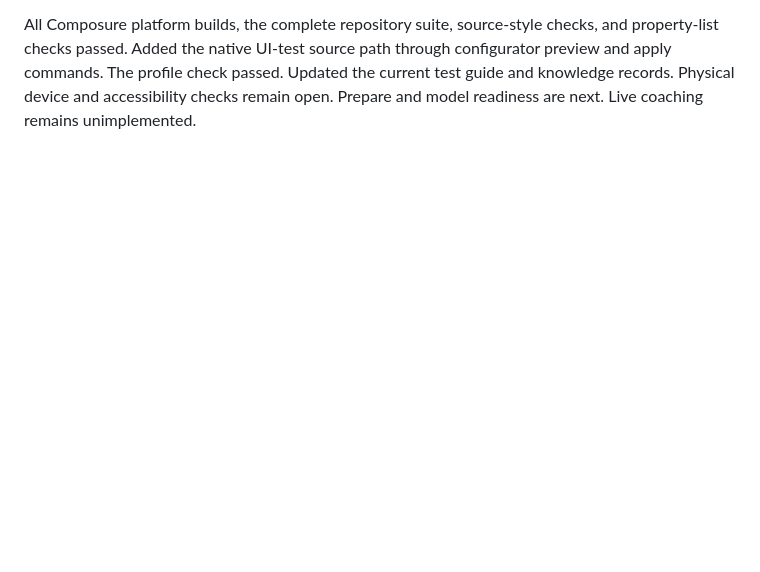
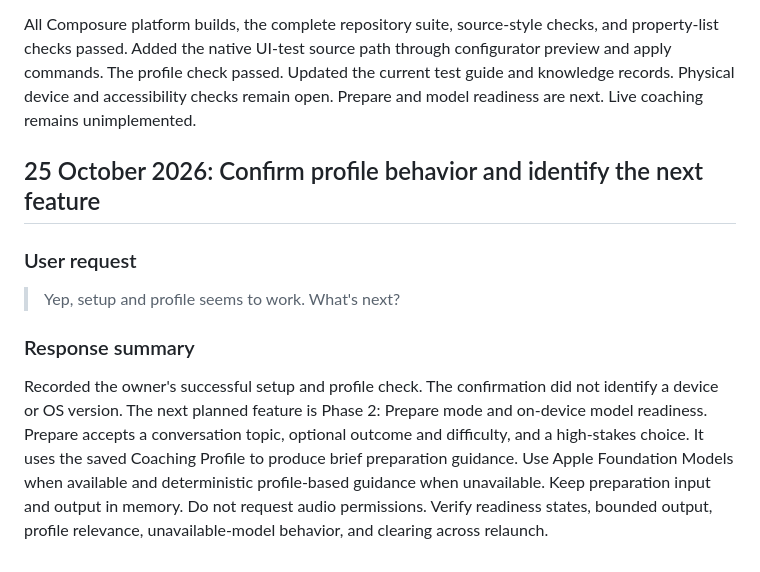
Before and after one commit to priyavijaikalyan2007/rapid, a Markdown page: CONVERSATION.md, the part around the change. Rendered like a GitHub page; blank space fills up the shorter version.

Commit message:
docs: record Composure profile confirmation and next milestone

```diff
--- a/CONVERSATION.md
+++ b/CONVERSATION.md
@@ -315,3 +315,19 @@ All Composure platform builds, the complete repository suite, source-style check
 Added the native UI-test source path through configurator preview and apply commands. The profile check passed.
 Updated the current test guide and knowledge records. Physical device and accessibility checks remain open.
 Prepare and model readiness are next. Live coaching remains unimplemented.
+
+## 25 October 2026: Confirm profile behavior and identify the next feature
+
+### User request
+
+> Yep, setup and profile seems to work. What's next?
+
+### Response summary
+
+Recorded the owner's successful setup and profile check. The confirmation did not identify a device or OS version.
+The next planned feature is Phase 2: Prepare mode and on-device model readiness.
+Prepare accepts a conversation topic, optional outcome and difficulty, and a high-stakes choice.
+It uses the saved Coaching Profile to produce brief preparation guidance.
+Use Apple Foundation Models when available and deterministic profile-based guidance when unavailable.
+Keep preparation input and output in memory. Do not request audio permissions.
+Verify readiness states, bounded output, profile relevance, unavailable-model behavior, and clearing across relaunch.
```
Also changed, not shown: specs/composure.status.md (+3 -1 lines).
